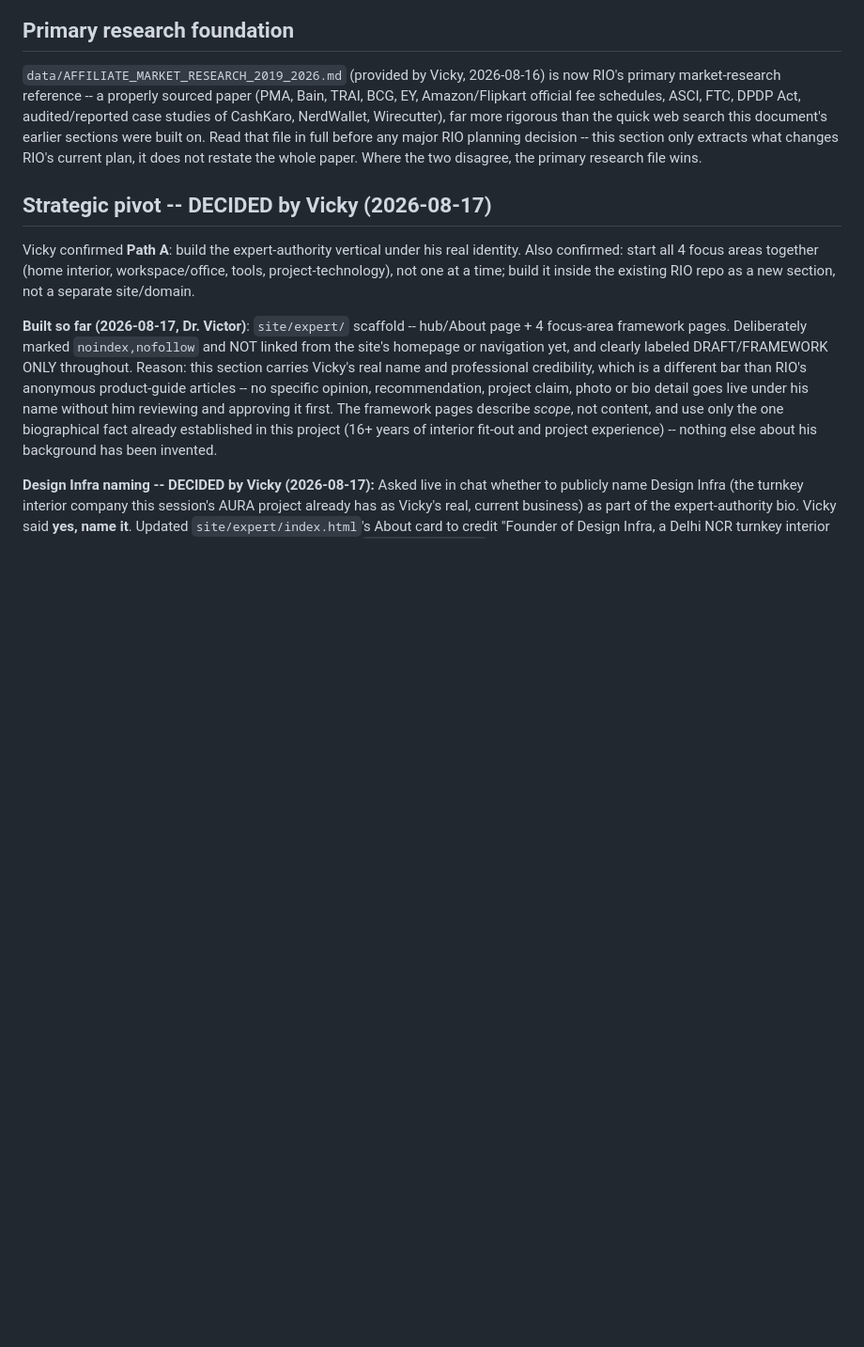
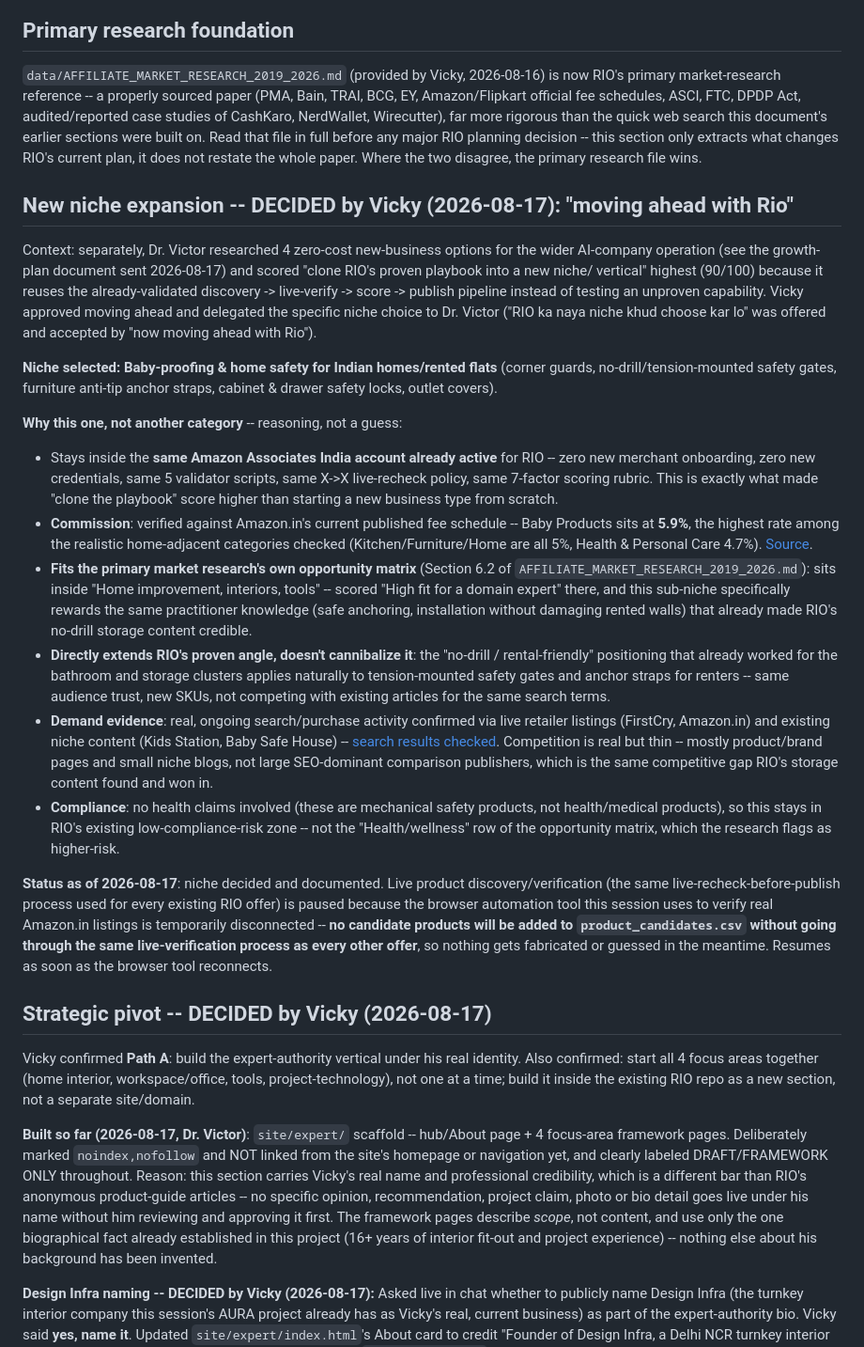
Before and after one commit to optimusprime2026vol1/rio-affiliate-engine-V2, a Markdown page: data/BUSINESS_STRATEGY.md, the part around the change. Shown at 94% size. Drawn GitHub-style; blank space fills up the shorter version.

Commit message:
Document baby-proofing/home-safety niche selection for RIO expansion (Vicky's go-ahead 2026-08-17)

```diff
--- a/data/BUSINESS_STRATEGY.md
+++ b/data/BUSINESS_STRATEGY.md
@@ -16,6 +16,64 @@ were built on. Read that file in full before any major RIO planning
 decision -- this section only extracts what changes RIO's current plan, it
 does not restate the whole paper. Where the two disagree, the primary
 research file wins.
+
+## New niche expansion -- DECIDED by Vicky (2026-08-17): "moving ahead with Rio"
+
+Context: separately, Dr. Victor researched 4 zero-cost new-business options
+for the wider AI-company operation (see the growth-plan document sent
+2026-08-17) and scored "clone RIO's proven playbook into a new niche/
+vertical" highest (90/100) because it reuses the already-validated
+discovery -> live-verify -> score -> publish pipeline instead of testing an
+unproven capability. Vicky approved moving ahead and delegated the specific
+niche choice to Dr. Victor ("RIO ka naya niche khud choose kar lo" was
+offered and accepted by "now moving ahead with Rio").
+
+**Niche selected: Baby-proofing & home safety for Indian homes/rented
+flats** (corner guards, no-drill/tension-mounted safety gates, furniture
+anti-tip anchor straps, cabinet & drawer safety locks, outlet covers).
+
+**Why this one, not another category** -- reasoning, not a guess:
+- Stays inside the **same Amazon Associates India account already active**
+  for RIO -- zero new merchant onboarding, zero new credentials, same 5
+  validator scripts, same X->X live-recheck policy, same 7-factor scoring
+  rubric. This is exactly what made "clone the playbook" score higher than
+  starting a new business type from scratch.
+- **Commission**: verified against Amazon.in's current published fee
+  schedule -- Baby Products sits at **5.9%**, the highest rate among the
+  realistic home-adjacent categories checked (Kitchen/Furniture/Home are
+  all 5%, Health & Personal Care 4.7%).
+  [Source](https://affiliate-program.amazon.in/help/operating/advertisingfees/).
+- **Fits the primary market research's own opportunity matrix** (Section
+  6.2 of `AFFILIATE_MARKET_RESEARCH_2019_2026.md`): sits inside "Home
+  improvement, interiors, tools" -- scored "High fit for a domain expert"
+  there, and this sub-niche specifically rewards the same practitioner
+  knowledge (safe anchoring, installation without damaging rented walls)
+  that already made RIO's no-drill storage content credible.
+- **Directly extends RIO's proven angle, doesn't cannibalize it**: the
+  "no-drill / rental-friendly" positioning that already worked for the
+  bathroom and storage clusters applies naturally to tension-mounted safety
+  gates and anchor straps for renters -- same audience trust, new SKUs, not
+  competing with existing articles for the same search terms.
+- **Demand evidence**: real, ongoing search/purchase activity confirmed via
+  live retailer listings (FirstCry, Amazon.in) and existing niche content
+  (Kids Station, Baby Safe House) --
+  [search results checked](https://www.google.com/search?q=baby+proofing+products+India+buying+guide).
+  Competition is real but thin -- mostly product/brand pages and small
+  niche blogs, not large SEO-dominant comparison publishers, which is the
+  same competitive gap RIO's storage content found and won in.
+- **Compliance**: no health claims involved (these are mechanical safety
+  products, not health/medical products), so this stays in RIO's existing
+  low-compliance-risk zone -- not the "Health/wellness" row of the
+  opportunity matrix, which the research flags as higher-risk.
+
+**Status as of 2026-08-17**: niche decided and documented. Live product
+discovery/verification (the same live-recheck-before-publish process used
+for every existing RIO offer) is paused because the browser automation tool
+this session uses to verify real Amazon.in listings is temporarily
+disconnected -- **no candidate products will be added to
+`product_candidates.csv` without going through the same live-verification
+process as every other offer**, so nothing gets fabricated or guessed in
+the meantime. Resumes as soon as the browser tool reconnects.
 
 ## Strategic pivot -- DECIDED by Vicky (2026-08-17)
 
```
